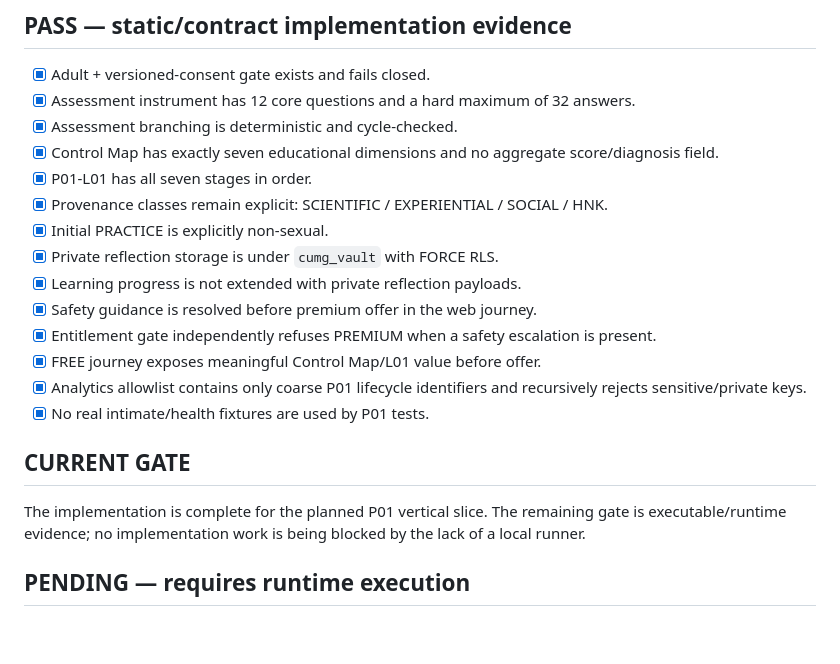
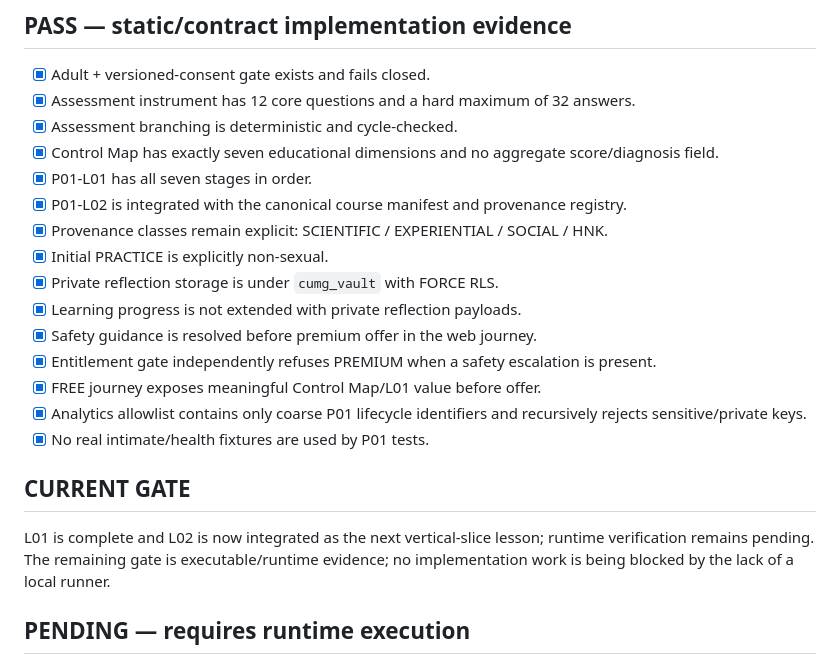
Before and after one commit to tehknesolutions/cum.g, a Markdown page: docs/execution/P01-VERTICAL-SLICE-LEDGER.md, the part around the change. Drawn GitHub-style; blank space fills up the shorter version.

Commit message:
docs(p01): record L02 vertical slice progress

```diff
--- a/docs/execution/P01-VERTICAL-SLICE-LEDGER.md
+++ b/docs/execution/P01-VERTICAL-SLICE-LEDGER.md
@@ -12,6 +12,7 @@
 - [x] Assessment branching is deterministic and cycle-checked.
 - [x] Control Map has exactly seven educational dimensions and no aggregate score/diagnosis field.
 - [x] P01-L01 has all seven stages in order.
+- [x] P01-L02 is integrated with the canonical course manifest and provenance registry.
 - [x] Provenance classes remain explicit: SCIENTIFIC / EXPERIENTIAL / SOCIAL / HNK.
 - [x] Initial PRACTICE is explicitly non-sexual.
 - [x] Private reflection storage is under `cumg_vault` with FORCE RLS.
@@ -24,7 +25,7 @@
 
 ## CURRENT GATE
 
-The implementation is complete for the planned P01 vertical slice. The remaining gate is executable/runtime evidence; no implementation work is being blocked by the lack of a local runner.
+L01 is complete and L02 is now integrated as the next vertical-slice lesson; runtime verification remains pending. The remaining gate is executable/runtime evidence; no implementation work is being blocked by the lack of a local runner.
 
 ## PENDING — requires runtime execution
 
```
